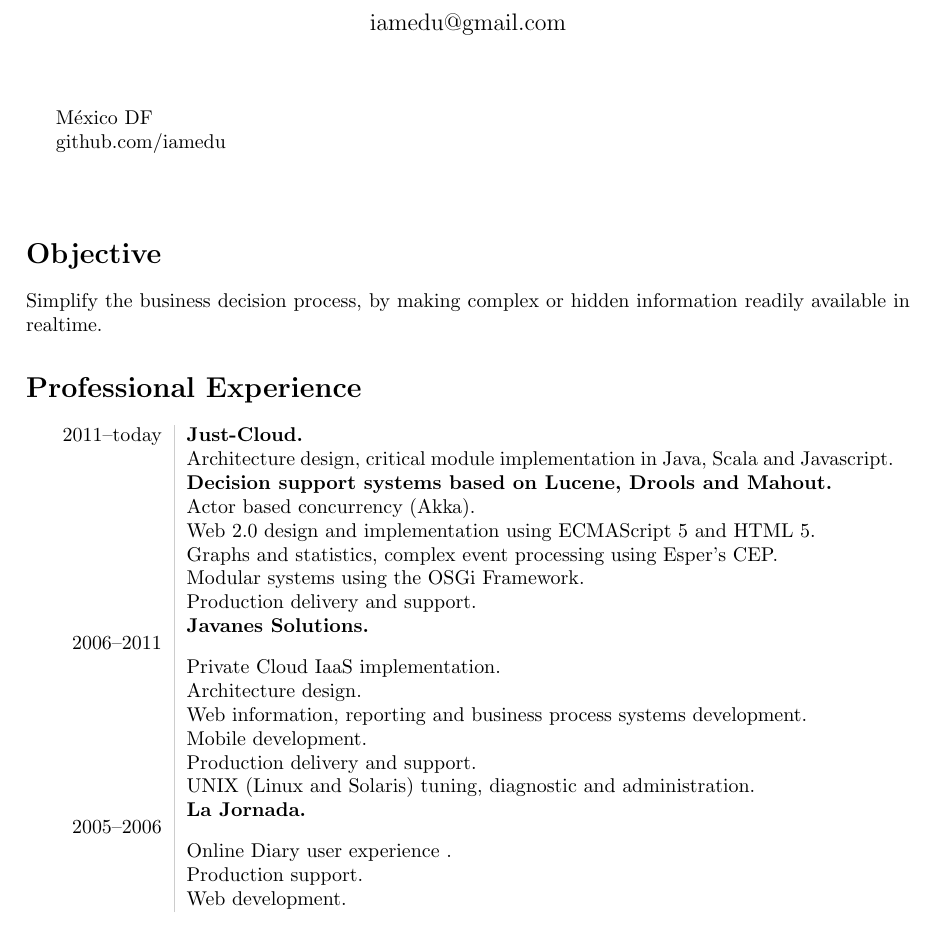
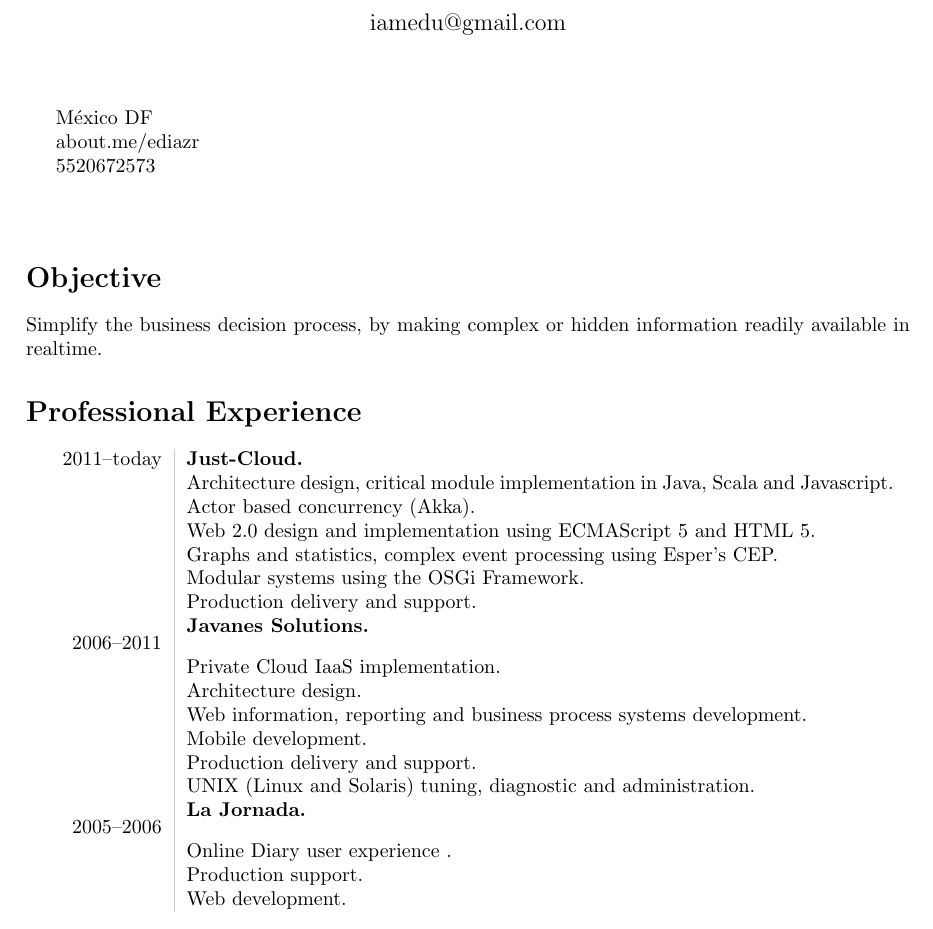
Before and after one commit to iamedu/cv, a LaTeX document (minimal.tex): part of page 1 of 2, cut so that both start at the same text. Compiled offline with pdfLaTeX.

Commit message:
Adding phone

```diff
--- a/minimal.tex
+++ b/minimal.tex
@@ -17,7 +17,8 @@
 \vspace{1em}
 \begin{minipage}[ht]{0.48\textwidth}
 México DF\\
-github.com/iamedu\\
+about.me/ediazr\\
+5520672573\\
 \end{minipage}
 \begin{minipage}[ht]{0.48\textwidth}
 \end{minipage}
@@ -31,7 +32,6 @@
 2011--today&{\bf Just-Cloud.}\\
 % &\lipsum[66]\\
 &Architecture design, critical module implementation in Java, Scala and Javascript.\\
-&{\bf Decision support systems based on Lucene, Drools and Mahout.}\\
 &Actor based concurrency (Akka).\\
 &Web 2.0 design and implementation using ECMAScript 5 and HTML 5.\\
 &Graphs and statistics, complex event processing using Esper's CEP.\\
```
